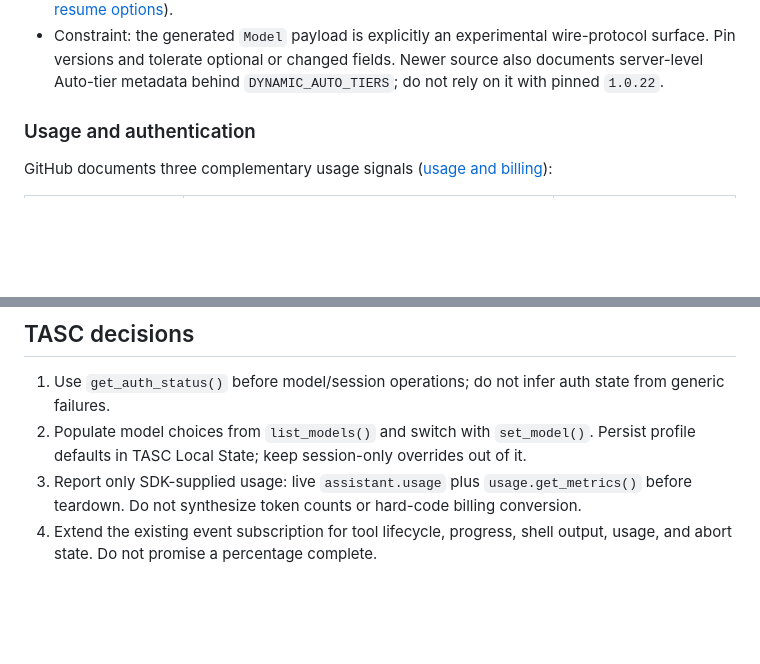
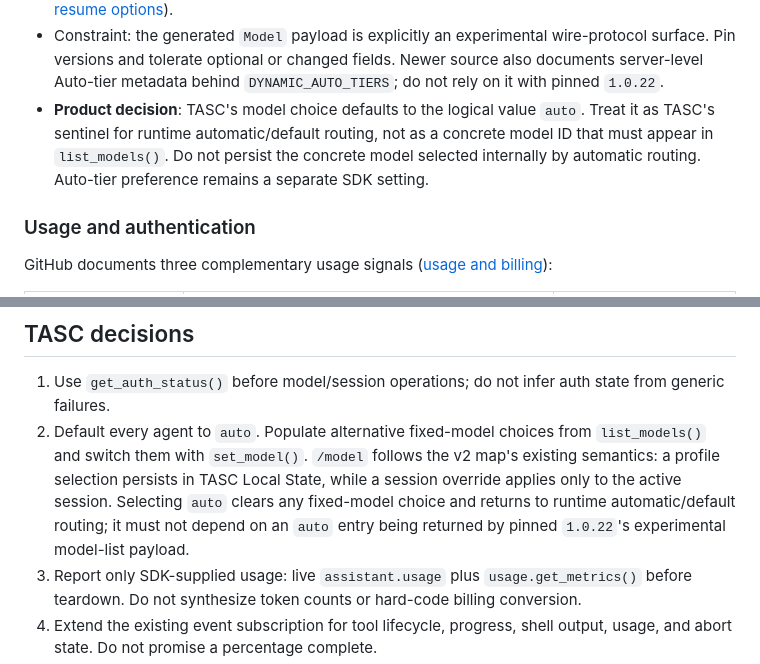
Before and after one commit to pascalvanderheiden/turbo-agent-skills-cli, a Markdown page: docs/research/v2-copilot-sdk-capabilities.md, 2 parts joined by grey strips. Drawn GitHub-style; blank space fills up the shorter version.

Commit message:
Clarify automatic model default
Co-authored-by: Copilot App <223556219+Copilot@users.noreply.github.com>

```diff
--- a/docs/research/v2-copilot-sdk-capabilities.md
+++ b/docs/research/v2-copilot-sdk-capabilities.md
@@ -47,6 +47,11 @@ GitHub's maintained boundary between Copilot CLI and SDK features is
   wire-protocol surface. Pin versions and tolerate optional or changed fields.
   Newer source also documents server-level Auto-tier metadata behind
   `DYNAMIC_AUTO_TIERS`; do not rely on it with pinned `1.0.22`.
+- **Product decision**: TASC's model choice defaults to the logical value
+  `auto`. Treat it as TASC's sentinel for runtime automatic/default routing,
+  not as a concrete model ID that must appear in `list_models()`. Do not
+  persist the concrete model selected internally by automatic routing.
+  Auto-tier preference remains a separate SDK setting.
 
 ### Usage and authentication
 
@@ -127,9 +132,13 @@ turn; replace tools while idle or abort first
 
 1. Use `get_auth_status()` before model/session operations; do not infer auth
    state from generic failures.
-2. Populate model choices from `list_models()` and switch with
-   `set_model()`. Persist profile defaults in TASC Local State; keep
-   session-only overrides out of it.
+2. Default every agent to `auto`. Populate alternative fixed-model choices
+   from `list_models()` and switch them with `set_model()`. `/model` follows
+   the v2 map's existing semantics: a profile selection persists in TASC
+   Local State, while a session override applies only to the active session.
+   Selecting `auto` clears any fixed-model choice and returns to runtime
+   automatic/default routing; it must not depend on an `auto` entry being
+   returned by pinned `1.0.22`'s experimental model-list payload.
 3. Report only SDK-supplied usage: live `assistant.usage` plus
    `usage.get_metrics()` before teardown. Do not synthesize token counts or
    hard-code billing conversion.
```
